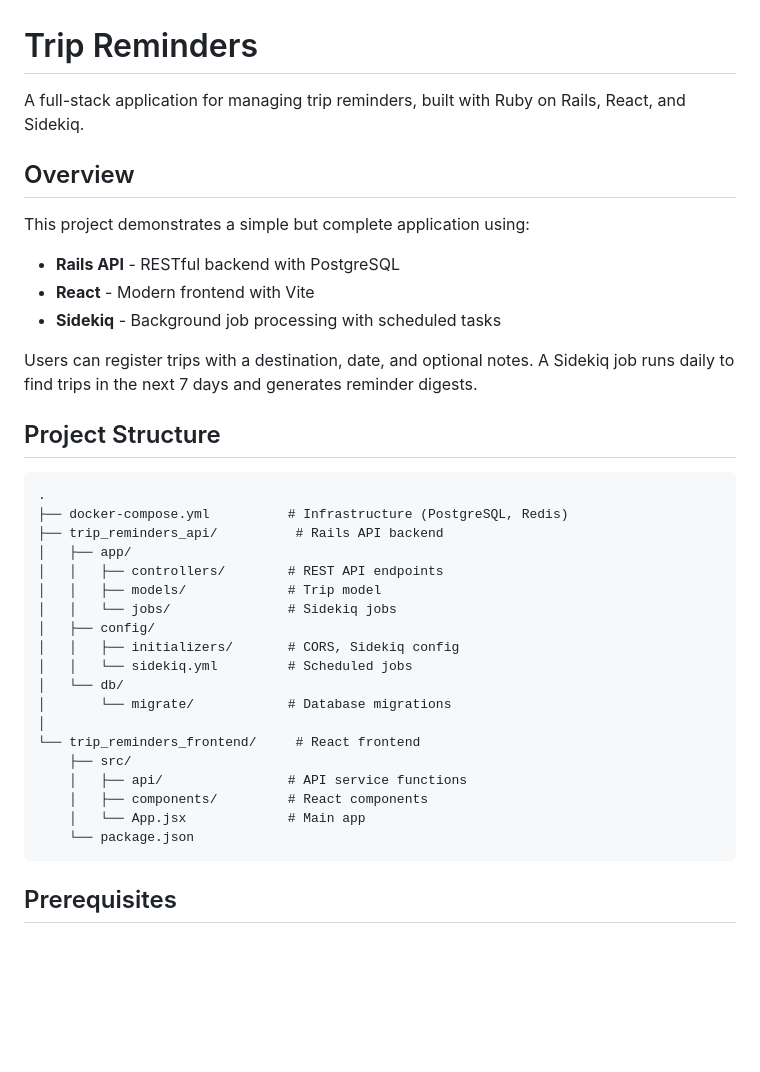
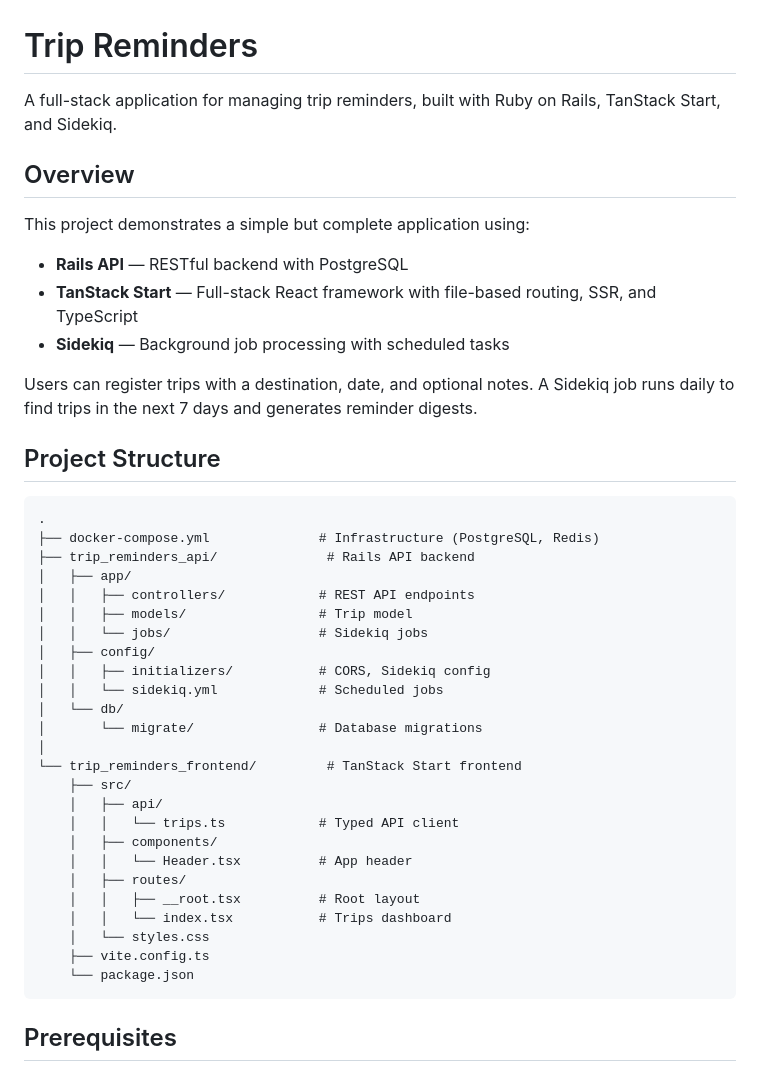
Before and after one commit to gthomas08/trip-reminders, a Markdown page: README.md, the part around one of its changes. Rendered like a GitHub page; blank space fills up the shorter version.

````diff
--- a/README.md
+++ b/README.md
@@ -1,13 +1,13 @@
 # Trip Reminders
 
-A full-stack application for managing trip reminders, built with Ruby on Rails, React, and Sidekiq.
+A full-stack application for managing trip reminders, built with Ruby on Rails, TanStack Start, and Sidekiq.
 
 ## Overview
 
 This project demonstrates a simple but complete application using:
-- **Rails API** - RESTful backend with PostgreSQL
-- **React** - Modern frontend with Vite
-- **Sidekiq** - Background job processing with scheduled tasks
+- **Rails API** — RESTful backend with PostgreSQL
+- **TanStack Start** — Full-stack React framework with file-based routing, SSR, and TypeScript
+- **Sidekiq** — Background job processing with scheduled tasks
 
 Users can register trips with a destination, date, and optional notes. A Sidekiq job runs daily to find trips in the next 7 days and generates reminder digests.
 
@@ -15,23 +15,29 @@ Users can register trips with a destination, date, and optional notes. A Sidekiq
 
 ```
 .
-├── docker-compose.yml          # Infrastructure (PostgreSQL, Redis)
-├── trip_reminders_api/          # Rails API backend
+├── docker-compose.yml              # Infrastructure (PostgreSQL, Redis)
+├── trip_reminders_api/              # Rails API backend
 │   ├── app/
-│   │   ├── controllers/        # REST API endpoints
-│   │   ├── models/             # Trip model
-│   │   └── jobs/               # Sidekiq jobs
+│   │   ├── controllers/            # REST API endpoints
+│   │   ├── models/                 # Trip model
+│   │   └── jobs/                   # Sidekiq jobs
 │   ├── config/
-│   │   ├── initializers/       # CORS, Sidekiq config
-│   │   └── sidekiq.yml         # Scheduled jobs
+│   │   ├── initializers/           # CORS, Sidekiq config
+│   │   └── sidekiq.yml             # Scheduled jobs
 │   └── db/
-│       └── migrate/            # Database migrations
+│       └── migrate/                # Database migrations
 │
-└── trip_reminders_frontend/     # React frontend
+└── trip_reminders_frontend/         # TanStack Start frontend
     ├── src/
-    │   ├── api/                # API service functions
-    │   ├── components/         # React components
-    │   └── App.jsx             # Main app
+    │   ├── api/
+    │   │   └── trips.ts            # Typed API client
+    │   ├── components/
+    │   │   └── Header.tsx          # App header
+    │   ├── routes/
+    │   │   ├── __root.tsx          # Root layout
+    │   │   └── index.tsx           # Trips dashboard
+    │   └── styles.css
+    ├── vite.config.ts
     └── package.json
 ```
 
````
Also changed, not shown: other parts of README.md (+39 -44 lines).
